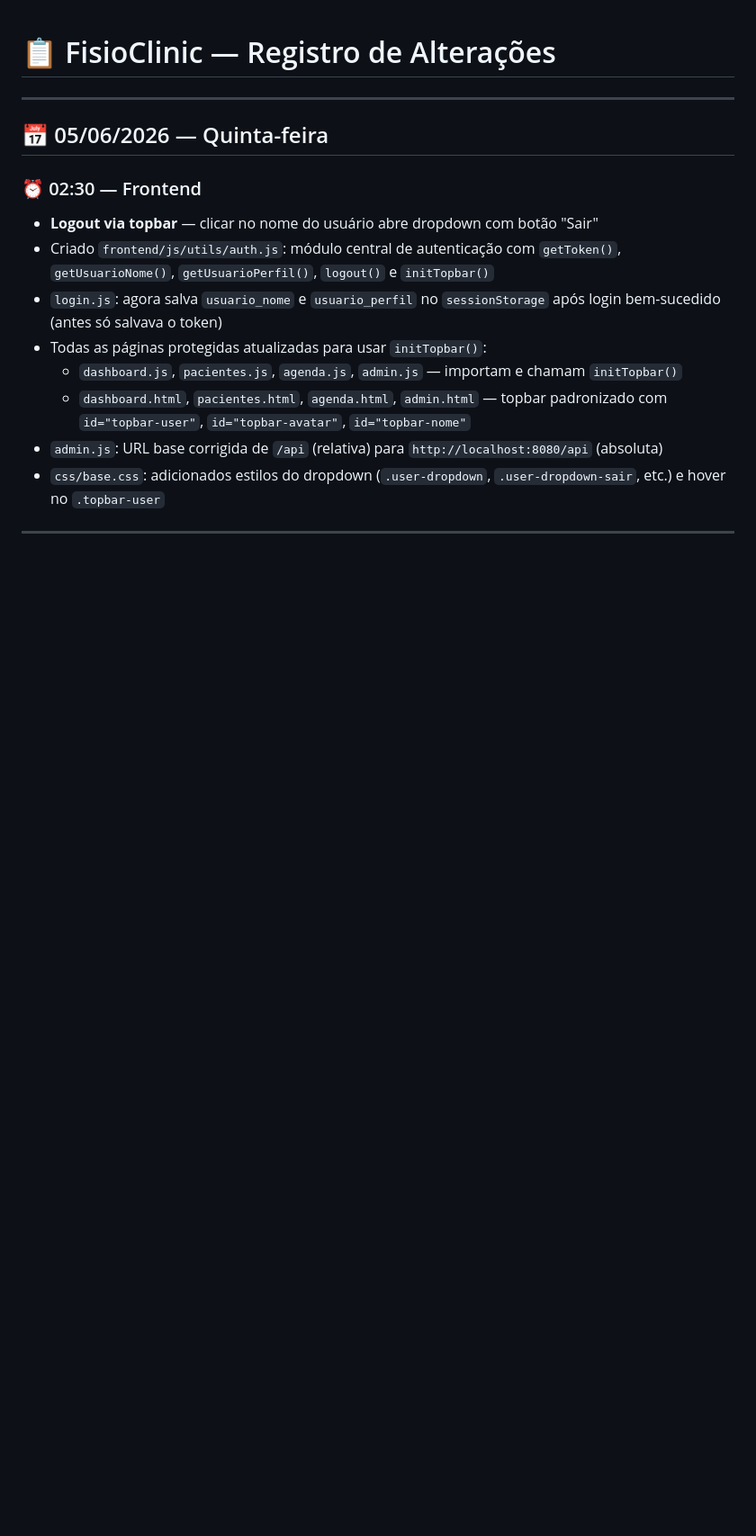
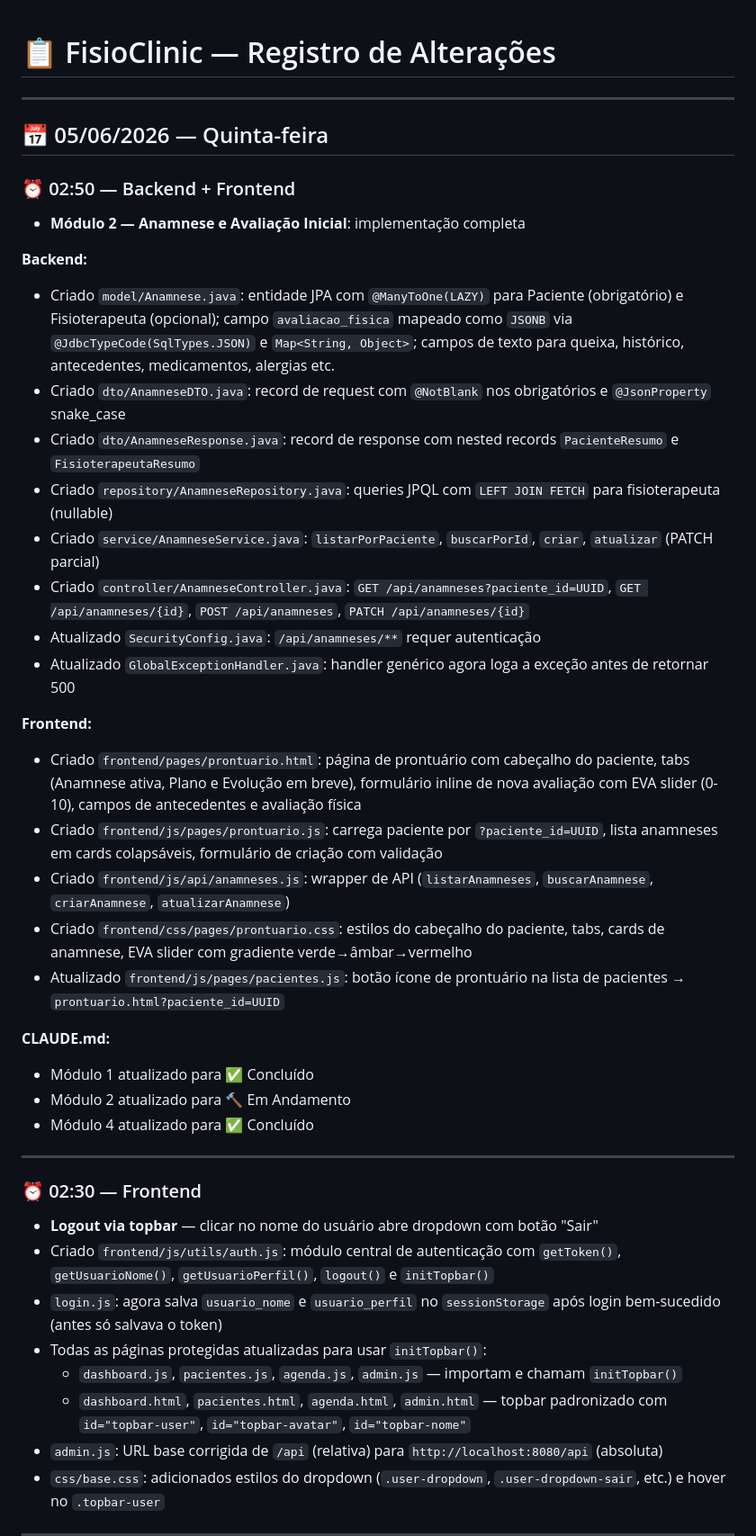
Before and after one commit to ademilsonbraunn/fisioclinic, a Markdown page: --atualizações/log.md, the part around the change. Shown at 90% size. Drawn GitHub-style; blank space fills up the shorter version.

Commit message:
docs: atualiza log.md 05/06/2026

```diff
--- a/--atualizações/log.md
+++ b/--atualizações/log.md
@@ -3,6 +3,33 @@
 ---
 
 ## 📅 05/06/2026 — Quinta-feira
+
+### ⏰ 02:50 — Backend + Frontend
+- **Módulo 2 — Anamnese e Avaliação Inicial**: implementação completa
+
+**Backend:**
+- Criado `model/Anamnese.java`: entidade JPA com `@ManyToOne(LAZY)` para Paciente (obrigatório) e Fisioterapeuta (opcional); campo `avaliacao_fisica` mapeado como `JSONB` via `@JdbcTypeCode(SqlTypes.JSON)` e `Map<String, Object>`; campos de texto para queixa, histórico, antecedentes, medicamentos, alergias etc.
+- Criado `dto/AnamneseDTO.java`: record de request com `@NotBlank` nos obrigatórios e `@JsonProperty` snake_case
+- Criado `dto/AnamneseResponse.java`: record de response com nested records `PacienteResumo` e `FisioterapeutaResumo`
+- Criado `repository/AnamneseRepository.java`: queries JPQL com `LEFT JOIN FETCH` para fisioterapeuta (nullable)
+- Criado `service/AnamneseService.java`: `listarPorPaciente`, `buscarPorId`, `criar`, `atualizar` (PATCH parcial)
+- Criado `controller/AnamneseController.java`: `GET /api/anamneses?paciente_id=UUID`, `GET /api/anamneses/{id}`, `POST /api/anamneses`, `PATCH /api/anamneses/{id}`
+- Atualizado `SecurityConfig.java`: `/api/anamneses/**` requer autenticação
+- Atualizado `GlobalExceptionHandler.java`: handler genérico agora loga a exceção antes de retornar 500
+
+**Frontend:**
+- Criado `frontend/pages/prontuario.html`: página de prontuário com cabeçalho do paciente, tabs (Anamnese ativa, Plano e Evolução em breve), formulário inline de nova avaliação com EVA slider (0-10), campos de antecedentes e avaliação física
+- Criado `frontend/js/pages/prontuario.js`: carrega paciente por `?paciente_id=UUID`, lista anamneses em cards colapsáveis, formulário de criação com validação
+- Criado `frontend/js/api/anamneses.js`: wrapper de API (`listarAnamneses`, `buscarAnamnese`, `criarAnamnese`, `atualizarAnamnese`)
+- Criado `frontend/css/pages/prontuario.css`: estilos do cabeçalho do paciente, tabs, cards de anamnese, EVA slider com gradiente verde→âmbar→vermelho
+- Atualizado `frontend/js/pages/pacientes.js`: botão ícone de prontuário na lista de pacientes → `prontuario.html?paciente_id=UUID`
+
+**CLAUDE.md:**
+- Módulo 1 atualizado para ✅ Concluído
+- Módulo 2 atualizado para 🔨 Em Andamento
+- Módulo 4 atualizado para ✅ Concluído
+
+---
 
 ### ⏰ 02:30 — Frontend
 - **Logout via topbar** — clicar no nome do usuário abre dropdown com botão "Sair"
```
